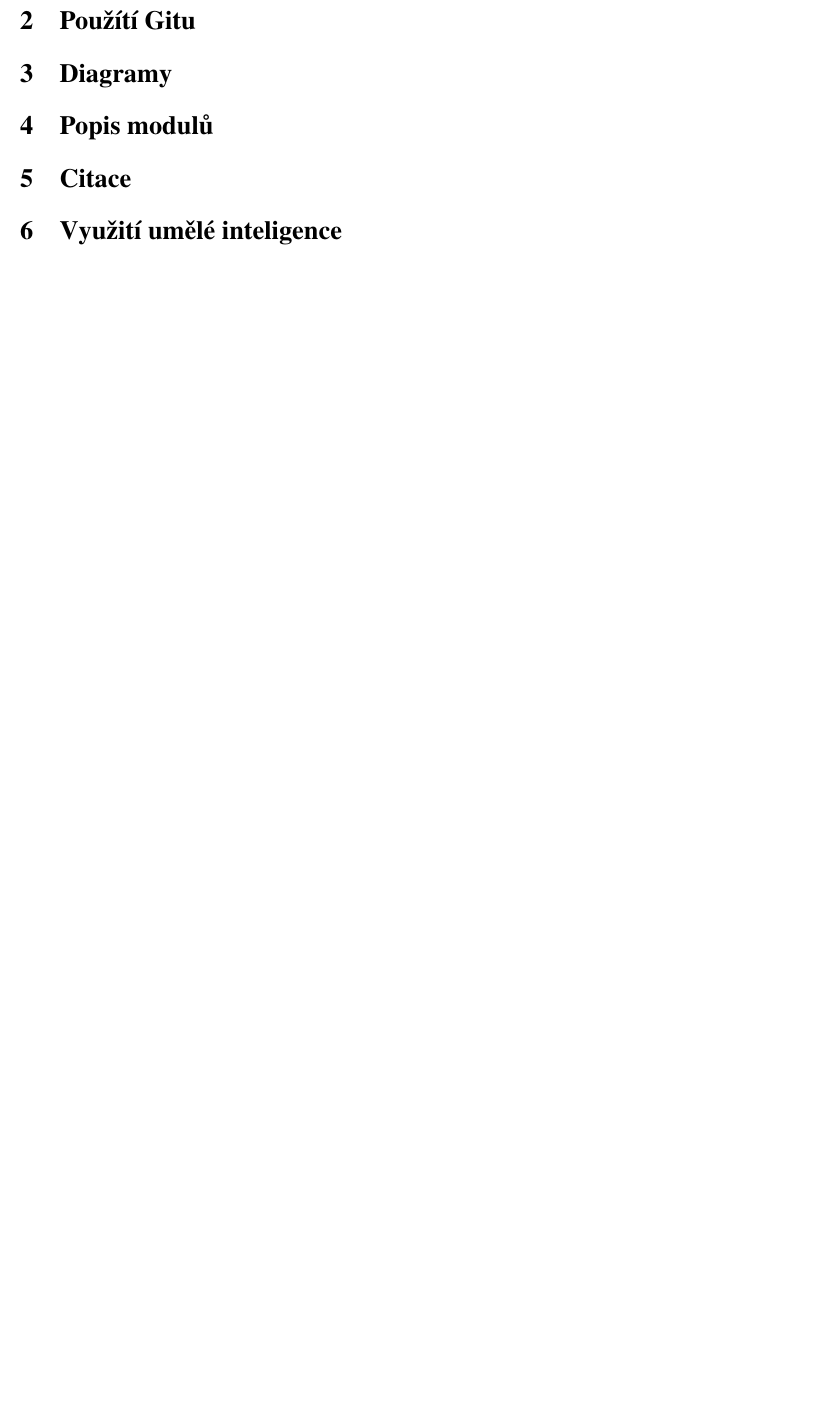
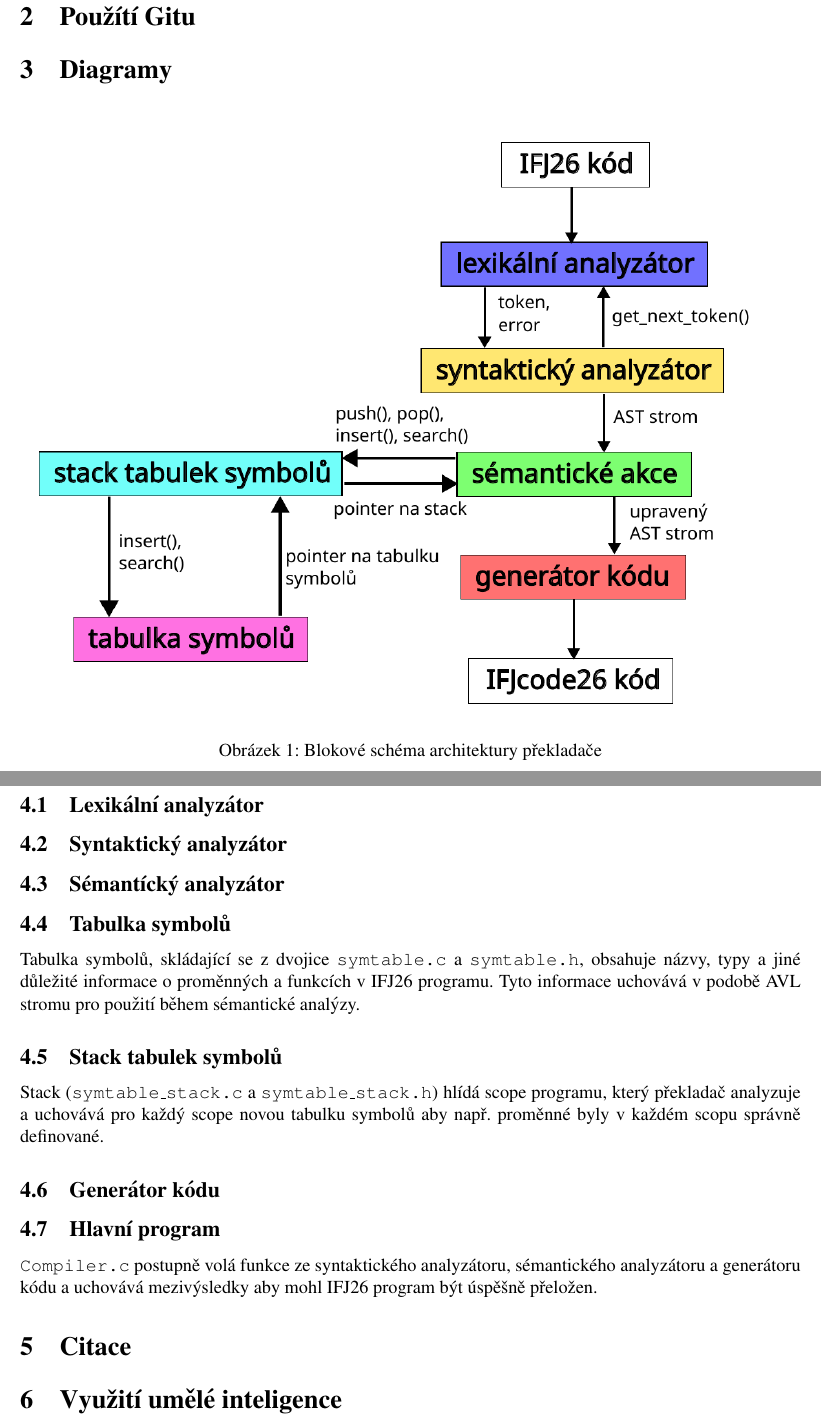
Before and after one commit to M-Safranek/IFJ_projekt, a LaTeX document (Documentation/main.tex): part of page 3 of 3 before the commit and two parts of pages 3 and 4 of 4 after it, the two joined at a grey line, cut so that both start at the same text, the shorter picture padded with empty space. Compiled offline with pdfLaTeX.

Commit message:
Added a diagram and prepared description for syntactic analyzer

```diff
--- a/Documentation/main.tex
+++ b/Documentation/main.tex
@@ -40,10 +40,38 @@
 
 \section{Diagramy}
 \label{sec:diagramy}
-
+\begin{figure}[h]
+    \centering
+    \scalebox{0.6}{\includegraphics{diagram.png}}
+    \caption{Blokové schéma architektury překladače}
+    \label{fig:schema}
+\end{figure}
 
 \section{Popis modulů}
 \label{sec:moduly}
+\subsection{Lexikální analyzátor}
+\label{sub:scanner}
+
+\subsection{Syntaktický analyzátor}
+\label{sub:parser}
+
+\subsection{Sémantícký analyzátor}
+\label{sub:semantics}
+
+\subsection{Tabulka symbolů}
+\label{sub:symtable}
+Tabulka symbolů, skládající se z dvojice \texttt{symtable.c} a \texttt{symtable.h}, obsahuje názvy, typy a jiné důležité informace o proměnných a funkcích v IFJ26 programu. Tyto informace uchovává v podobě AVL stromu pro použití během sémantické analýzy.
+
+\subsection{Stack tabulek symbolů}
+\label{sub:symtablestack}
+Stack (\texttt{symtable\_stack.c} a \texttt{symtable\_stack.h}) hlídá scope programu, který překladač analyzuje a uchovává pro každý scope novou tabulku symbolů aby např. proměnné byly v každém scopu správně definované.
+
+\subsection{Generátor kódu}
+\label{sub:codegen}
+
+\subsection{Hlavní program}
+\label{sub:compiler}
+\texttt{Compiler.c} postupně volá funkce ze syntaktického analyzátoru, sémantického analyzátoru a generátoru kódu a uchovává mezivýsledky aby mohl IFJ26 program být úspěšně přeložen.
 
 \section{Citace}
 \label{sec:citace}
```
Also changed, not shown: Documentation/diagram.png (added), Documentation/main.tex (2 more changed lines).
